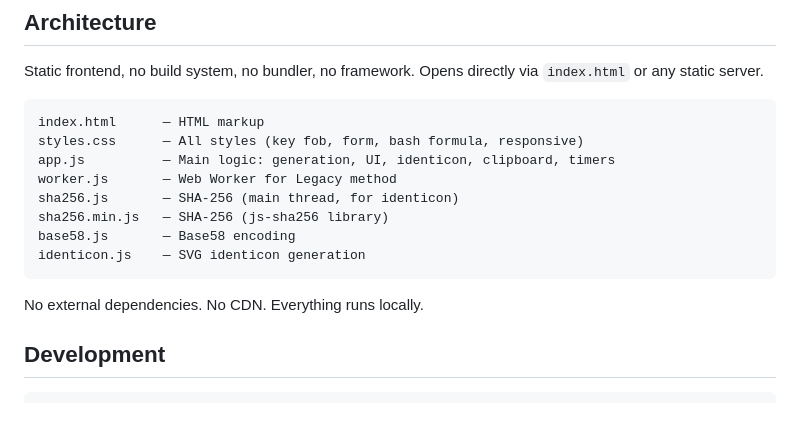
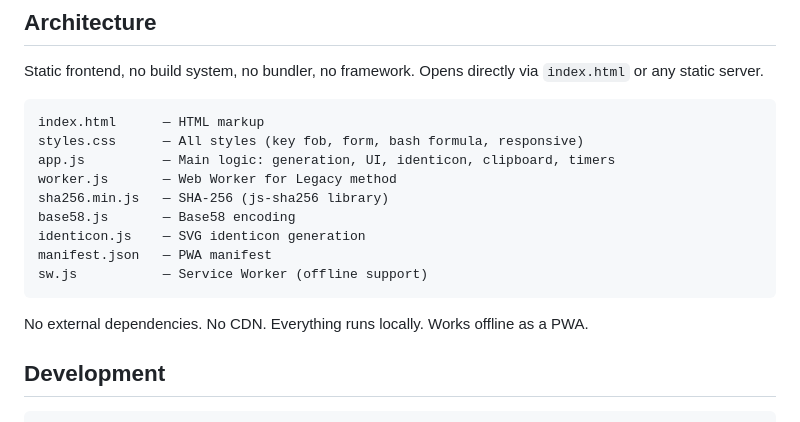
Before and after one commit to CoobieXD/sillykey, a Markdown page: README.md, the part around the change. Drawn GitHub-style.

Commit message:
fix README architecture section

````diff
--- a/README.md
+++ b/README.md
@@ -109,13 +109,14 @@ index.html      — HTML markup
 styles.css      — All styles (key fob, form, bash formula, responsive)
 app.js          — Main logic: generation, UI, identicon, clipboard, timers
 worker.js       — Web Worker for Legacy method
-sha256.js       — SHA-256 (main thread, for identicon)
 sha256.min.js   — SHA-256 (js-sha256 library)
 base58.js       — Base58 encoding
 identicon.js    — SVG identicon generation
+manifest.json   — PWA manifest
+sw.js           — Service Worker (offline support)
 ```
 
-No external dependencies. No CDN. Everything runs locally.
+No external dependencies. No CDN. Everything runs locally. Works offline as a PWA.
 
 ## Development
 
````
